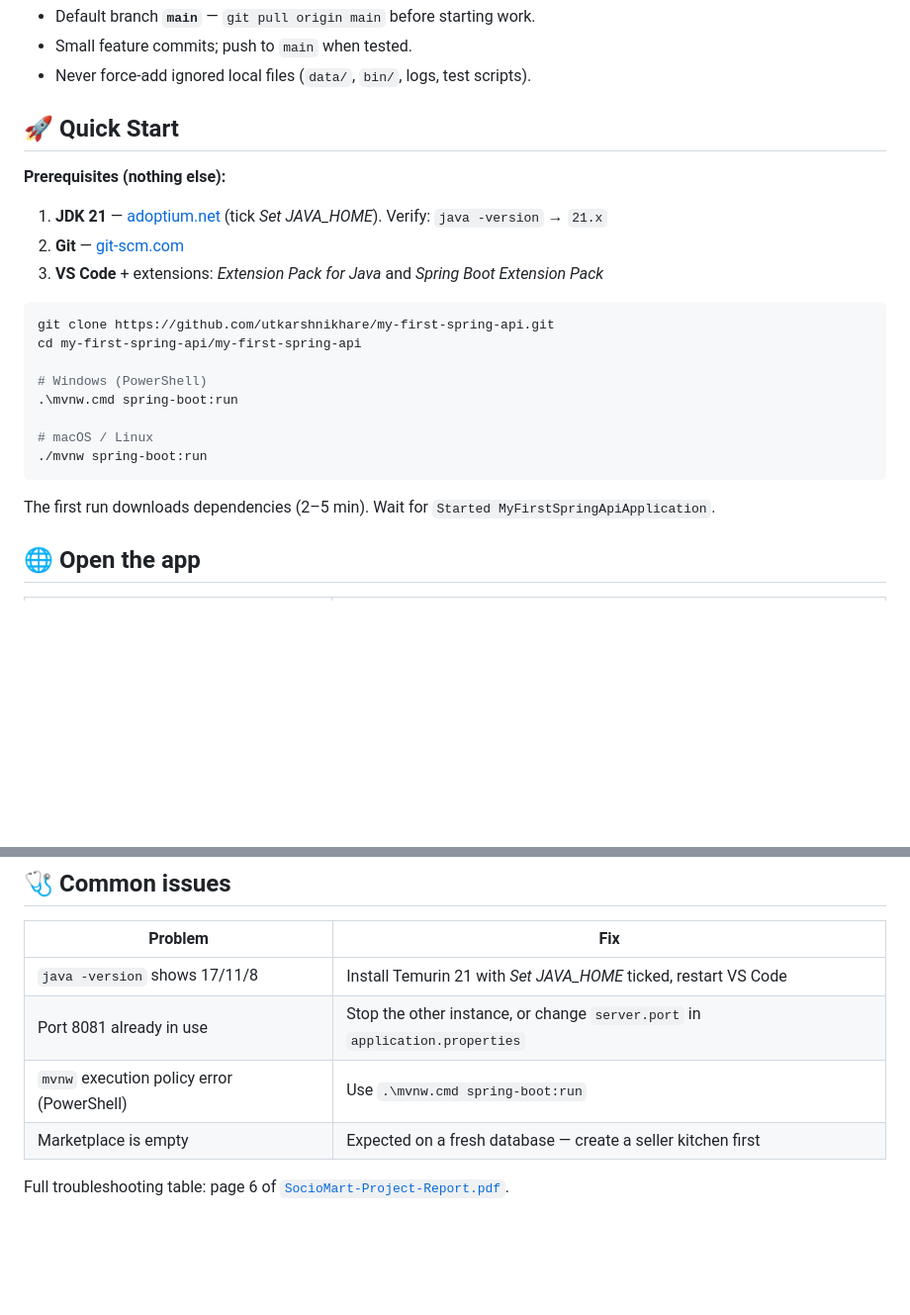
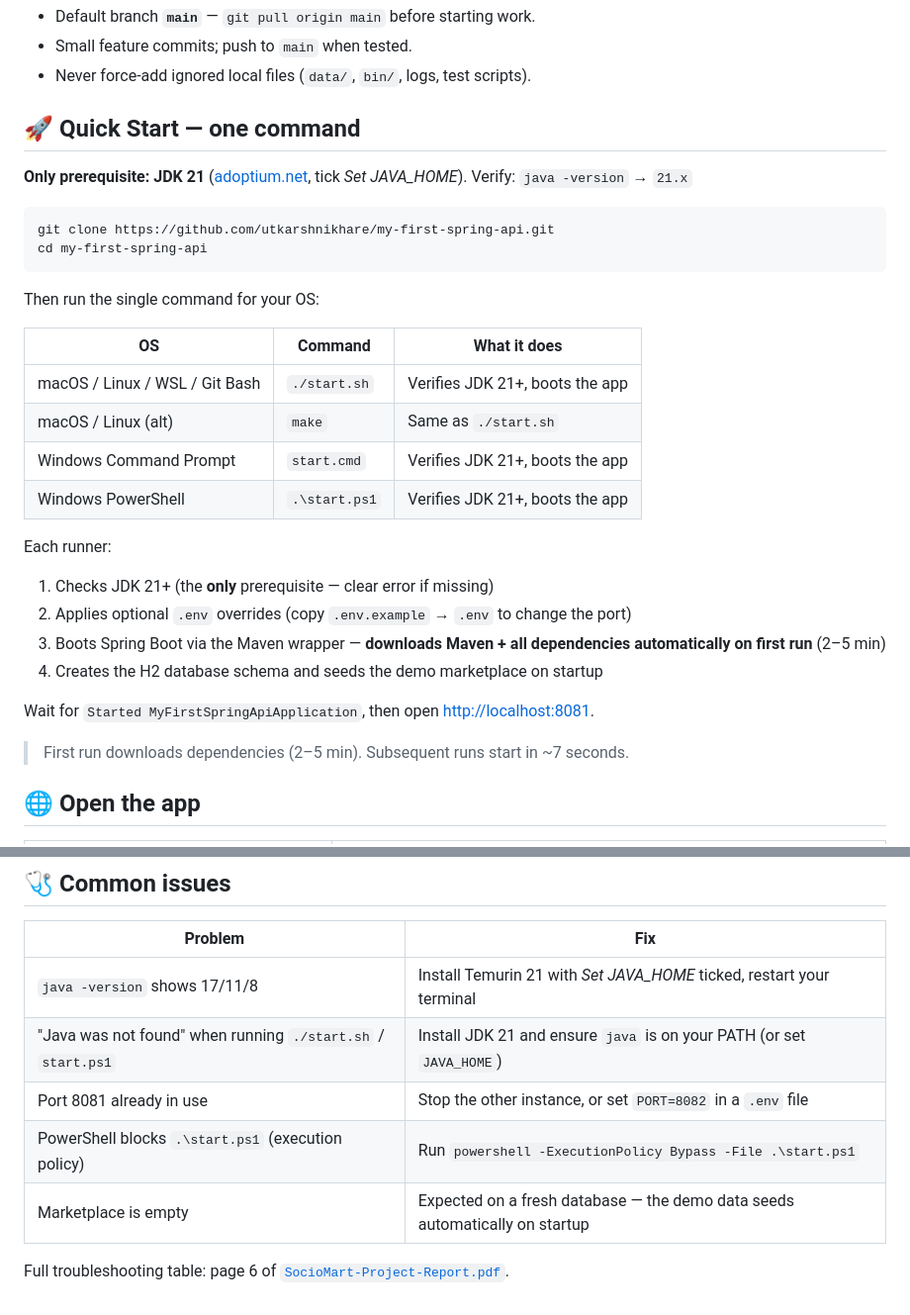
Before and after one commit to utkarshnikhare/my-first-spring-api, a Markdown page: README.md, 2 parts joined by grey strips. Shown at 99% size. Rendered like a GitHub page; blank space fills up the shorter version.

Commit message:
docs(README): document one-command execution for team members
Replace the old mvnw-based Quick Start with the new one-command
runners (start.sh / start.cmd / start.ps1 / make). Team members
now see a single command for their OS, with no manual setup steps.

Also update Common issues to reference the new runners.

````diff
--- a/README.md
+++ b/README.md
@@ -131,26 +131,33 @@ Key buyer endpoints: `GET /api/discovery/counts|kitchens|categories|items|offers
 - Small feature commits; push to `main` when tested.
 - Never force-add ignored local files (`data/`, `bin/`, logs, test scripts).
 
-## 🚀 Quick Start
+## 🚀 Quick Start — one command
 
-**Prerequisites (nothing else):**
-
-1. **JDK 21** — [adoptium.net](https://adoptium.net) (tick *Set JAVA_HOME*). Verify: `java -version` → `21.x`
-2. **Git** — [git-scm.com](https://git-scm.com)
-3. **VS Code** + extensions: *Extension Pack for Java* and *Spring Boot Extension Pack*
+**Only prerequisite: JDK 21** ([adoptium.net](https://adoptium.net), tick *Set JAVA_HOME*). Verify: `java -version` → `21.x`
 
 ```bash
 git clone https://github.com/utkarshnikhare/my-first-spring-api.git
-cd my-first-spring-api/my-first-spring-api
-
-# Windows (PowerShell)
-.\mvnw.cmd spring-boot:run
-
-# macOS / Linux
-./mvnw spring-boot:run
+cd my-first-spring-api
 ```
 
-The first run downloads dependencies (2–5 min). Wait for `Started MyFirstSpringApiApplication`.
+Then run the single command for your OS:
+
+| OS | Command | What it does |
+|---|---|---|
+| macOS / Linux / WSL / Git Bash | `./start.sh` | Verifies JDK 21+, boots the app |
+| macOS / Linux (alt) | `make` | Same as `./start.sh` |
+| Windows Command Prompt | `start.cmd` | Verifies JDK 21+, boots the app |
+| Windows PowerShell | `.\start.ps1` | Verifies JDK 21+, boots the app |
+
+Each runner:
+1. Checks JDK 21+ (the **only** prerequisite — clear error if missing)
+2. Applies optional `.env` overrides (copy `.env.example` → `.env` to change the port)
+3. Boots Spring Boot via the Maven wrapper — **downloads Maven + all dependencies automatically on first run** (2–5 min)
+4. Creates the H2 database schema and seeds the demo marketplace on startup
+
+Wait for `Started MyFirstSpringApiApplication`, then open [http://localhost:8081](http://localhost:8081).
+
+> First run downloads dependencies (2–5 min). Subsequent runs start in ~7 seconds.
 
 ## 🌐 Open the app
 
@@ -192,9 +199,10 @@ my-first-spring-api/                 repo root
 
 | Problem | Fix |
 |---|---|
-| `java -version` shows 17/11/8 | Install Temurin 21 with *Set JAVA_HOME* ticked, restart VS Code |
-| Port 8081 already in use | Stop the other instance, or change `server.port` in `application.properties` |
-| `mvnw` execution policy error (PowerShell) | Use `.\mvnw.cmd spring-boot:run` |
-| Marketplace is empty | Expected on a fresh database — create a seller kitchen first |
+| `java -version` shows 17/11/8 | Install Temurin 21 with *Set JAVA_HOME* ticked, restart your terminal |
+| "Java was not found" when running `./start.sh` / `start.ps1` | Install JDK 21 and ensure `java` is on your PATH (or set `JAVA_HOME`) |
+| Port 8081 already in use | Stop the other instance, or set `PORT=8082` in a `.env` file |
+| PowerShell blocks `.\start.ps1` (execution policy) | Run `powershell -ExecutionPolicy Bypass -File .\start.ps1` |
+| Marketplace is empty | Expected on a fresh database — the demo data seeds automatically on startup |
 
 Full troubleshooting table: page 6 of [`SocioMart-Project-Report.pdf`](SocioMart-Project-Report.pdf).
````
